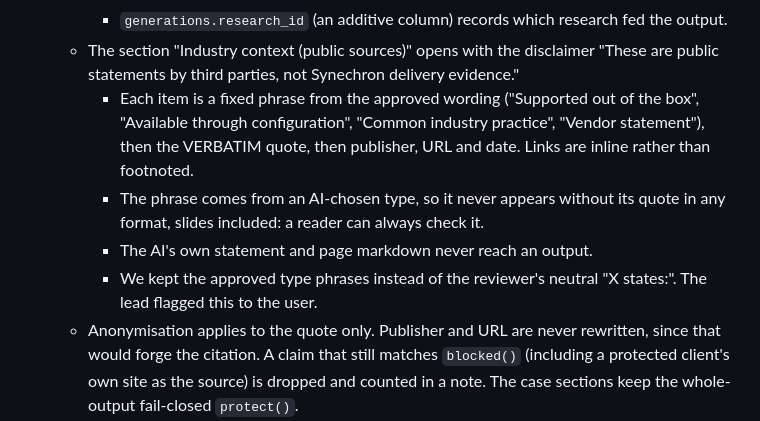
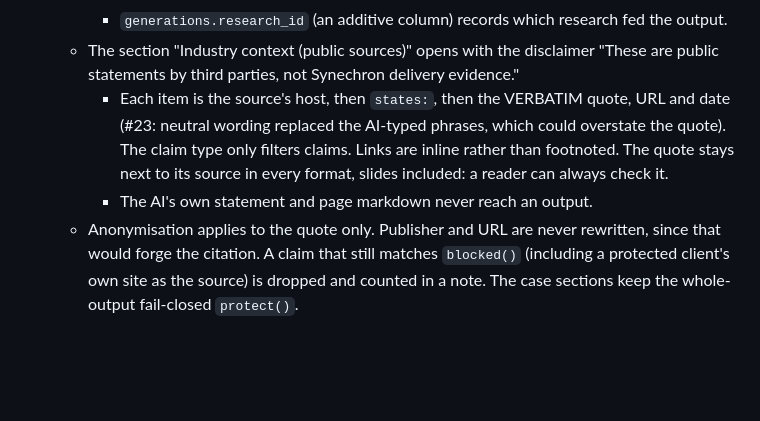
Before and after one commit to olafkfreund/synechron-case-reference-engine, a Markdown page: plan/2026-10-06-1-reference-engine.md, the part around the change. GitHub-like rendering; blank space fills up the shorter version.

Commit message:
docs(plan): step 20 records neutral "<host> states:" wording (plan #23 step 4) (#23)
Co-Authored-By: Claude Opus 5.5 <noreply@anthropic.com>
Claude-Session: https://claude.ai/code/session_01MPRoCfbJuTDz6tit2f4eFM

```diff
--- a/plan/2026-10-06-1-reference-engine.md
+++ b/plan/2026-10-06-1-reference-engine.md
@@ -687,16 +687,12 @@ access yet):
     - The section "Industry context (public sources)" opens with the
       disclaimer "These are public statements by third parties, not
       Synechron delivery evidence."
-      - Each item is a fixed phrase from the approved wording ("Supported out
-        of the box", "Available through configuration", "Common industry
-        practice", "Vendor statement"), then the VERBATIM quote, then
-        publisher, URL and date. Links are inline rather than footnoted.
-      - The phrase comes from an AI-chosen type, so it never appears without
-        its quote in any format, slides included: a reader can always check
-        it.
+      - Each item is the source's host, then `states:`, then the VERBATIM quote,
+        URL and date (#23: neutral wording replaced the AI-typed phrases, which
+        could overstate the quote). The claim type only filters claims. Links are
+        inline rather than footnoted. The quote stays next to its source in
+        every format, slides included: a reader can always check it.
       - The AI's own statement and page markdown never reach an output.
-      - We kept the approved type phrases instead of the reviewer's neutral
-        "X states:". The lead flagged this to the user.
     - Anonymisation applies to the quote only. Publisher and URL are never
       rewritten, since that would forge the citation. A claim that still
       matches `blocked()` (including a protected client's own site as the
```
